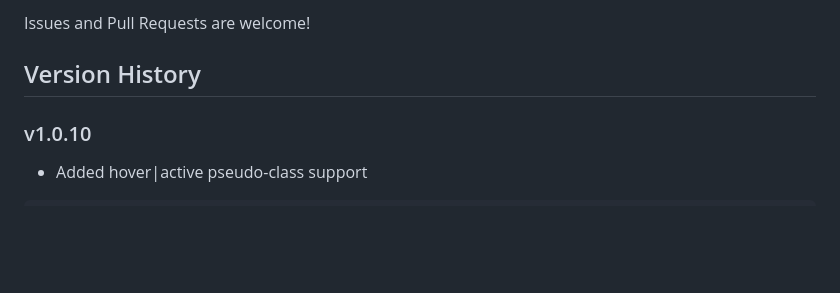
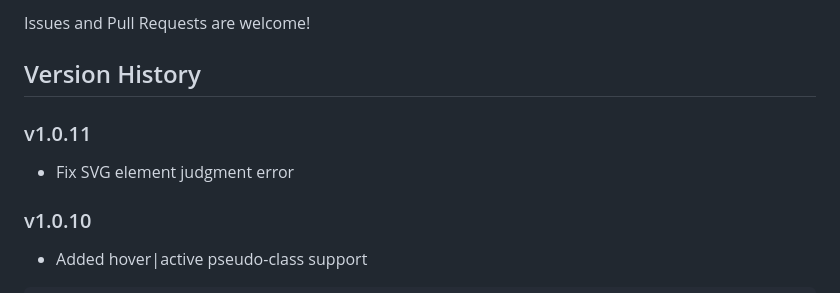
Before and after one commit to SinJayXie/light-css-js, a Markdown page: README.md, the part around the change. Rendered like a GitHub page; blank space fills up the shorter version.

````diff
--- a/README.md
+++ b/README.md
@@ -190,6 +190,10 @@ MIT License
 Issues and Pull Requests are welcome!
 
 ## Version History
+
+### v1.0.11
+- Fix SVG element judgment error
+
 ### v1.0.10
 - Added hover|active pseudo-class support
 ```html
````
Also changed, not shown: README_zh_CN.md (+3 -0 lines).
